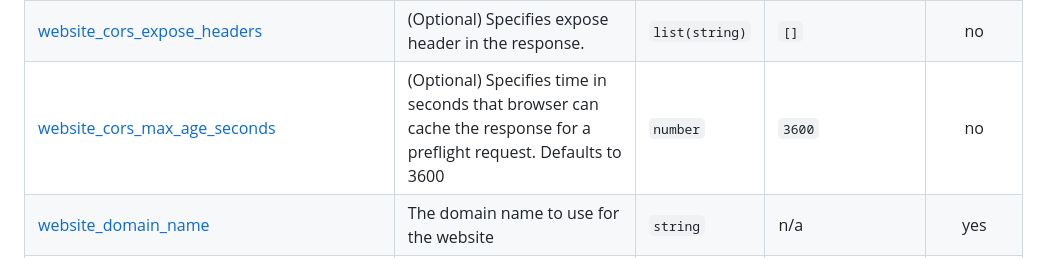
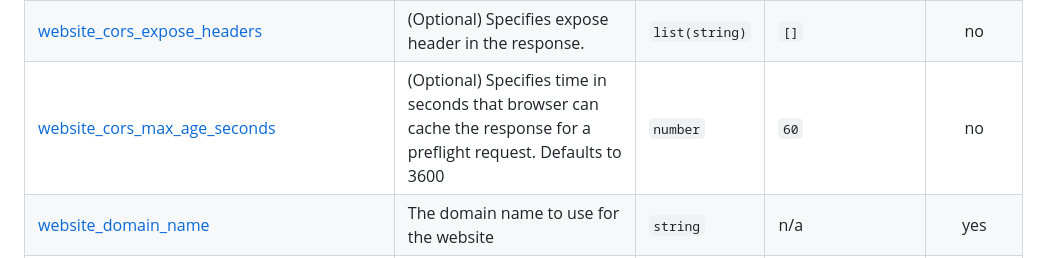
Before and after one commit to collinsefe/aws-static-website, a Markdown page: README.md, the part around the change. GitHub-like rendering.

```diff
--- a/README.md
+++ b/README.md
@@ -113,7 +113,7 @@ In order to run all checks at any point run the following command:
 | <a name="input_website_cors_allowed_headers"></a> [website\_cors\_allowed\_headers](#input\_website\_cors\_allowed\_headers) | (Optional) Specifies which headers are allowed. Defaults to Authorization and Content-Length | `list(string)` | <pre>[<br>  "Authorization",<br>  "Content-Length"<br>]</pre> | no |
 | <a name="input_website_cors_allowed_methods"></a> [website\_cors\_allowed\_methods](#input\_website\_cors\_allowed\_methods) | (Optional) Specifies which methods are allowed. Can be GET, PUT, POST, DELETE or HEAD. Defaults to GET and POST | `list(string)` | <pre>[<br>  "GET",<br>  "POST"<br>]</pre> | no |
 | <a name="input_website_cors_expose_headers"></a> [website\_cors\_expose\_headers](#input\_website\_cors\_expose\_headers) | (Optional) Specifies expose header in the response. | `list(string)` | `[]` | no |
-| <a name="input_website_cors_max_age_seconds"></a> [website\_cors\_max\_age\_seconds](#input\_website\_cors\_max\_age\_seconds) | (Optional) Specifies time in seconds that browser can cache the response for a preflight request. Defaults to 3600 | `number` | `3600` | no |
+| <a name="input_website_cors_max_age_seconds"></a> [website\_cors\_max\_age\_seconds](#input\_website\_cors\_max\_age\_seconds) | (Optional) Specifies time in seconds that browser can cache the response for a preflight request. Defaults to 3600 | `number` | `60` | no |
 | <a name="input_website_domain_name"></a> [website\_domain\_name](#input\_website\_domain\_name) | The domain name to use for the website | `string` | n/a | yes |
 | <a name="input_website_error_document"></a> [website\_error\_document](#input\_website\_error\_document) | (Optional) An absolute path to the document to return in case of a 4XX error. Defaults to 404.html | `string` | `"errors.html"` | no |
 | <a name="input_website_index_document"></a> [website\_index\_document](#input\_website\_index\_document) | Amazon S3 returns this index document when requests are made to the root domain or any of the subfolders.  Defaults to index.html | `string` | `"index.html"` | no |
```
